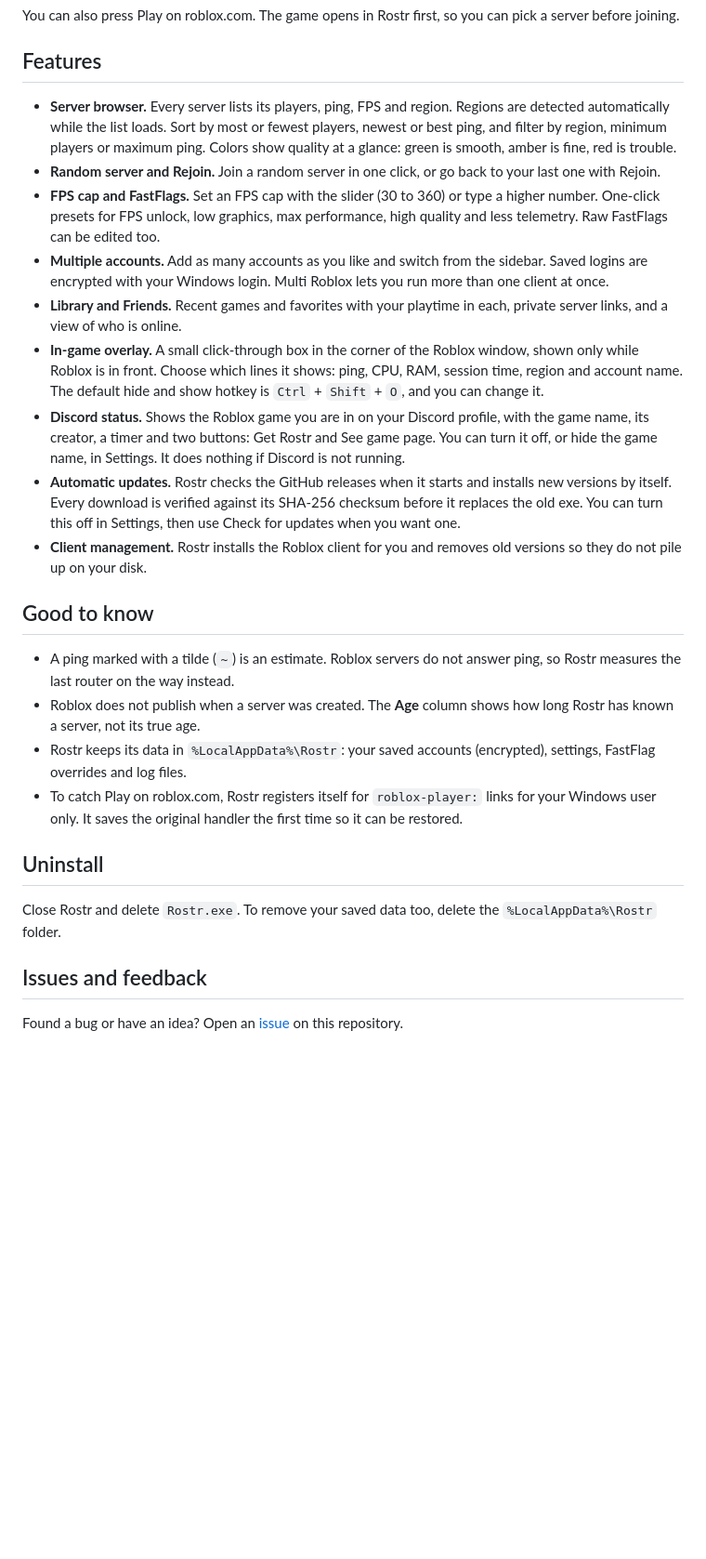
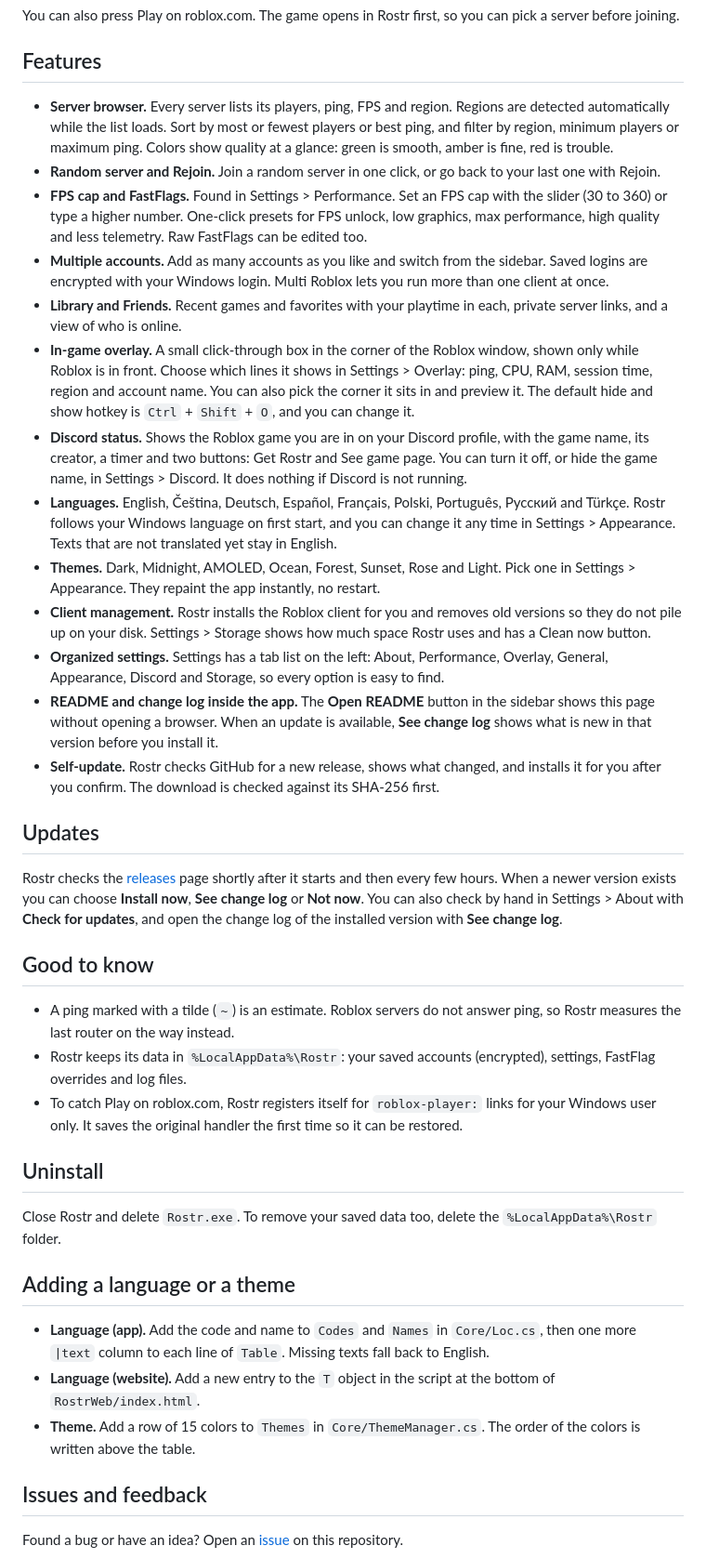
Before and after one commit to stepak2321/rostr.trebka.net, a Markdown page: README.md, the part around the change. Shown at 93% size. Drawn GitHub-style; blank space fills up the shorter version.

```diff
--- a/README.md
+++ b/README.md
@@ -22,20 +22,27 @@ You can also press Play on roblox.com. The game opens in Rostr first, so you can
 
 ## Features
 
-- **Server browser.** Every server lists its players, ping, FPS and region. Regions are detected automatically while the list loads. Sort by most or fewest players, newest or best ping, and filter by region, minimum players or maximum ping. Colors show quality at a glance: green is smooth, amber is fine, red is trouble.
+- **Server browser.** Every server lists its players, ping, FPS and region. Regions are detected automatically while the list loads. Sort by most or fewest players or best ping, and filter by region, minimum players or maximum ping. Colors show quality at a glance: green is smooth, amber is fine, red is trouble.
 - **Random server and Rejoin.** Join a random server in one click, or go back to your last one with Rejoin.
-- **FPS cap and FastFlags.** Set an FPS cap with the slider (30 to 360) or type a higher number. One-click presets for FPS unlock, low graphics, max performance, high quality and less telemetry. Raw FastFlags can be edited too.
+- **FPS cap and FastFlags.** Found in Settings > Performance. Set an FPS cap with the slider (30 to 360) or type a higher number. One-click presets for FPS unlock, low graphics, max performance, high quality and less telemetry. Raw FastFlags can be edited too.
 - **Multiple accounts.** Add as many accounts as you like and switch from the sidebar. Saved logins are encrypted with your Windows login. Multi Roblox lets you run more than one client at once.
 - **Library and Friends.** Recent games and favorites with your playtime in each, private server links, and a view of who is online.
-- **In-game overlay.** A small click-through box in the corner of the Roblox window, shown only while Roblox is in front. Choose which lines it shows: ping, CPU, RAM, session time, region and account name. The default hide and show hotkey is `Ctrl` + `Shift` + `O`, and you can change it.
-- **Discord status.** Shows the Roblox game you are in on your Discord profile, with the game name, its creator, a timer and two buttons: Get Rostr and See game page. You can turn it off, or hide the game name, in Settings. It does nothing if Discord is not running.
-- **Automatic updates.** Rostr checks the GitHub releases when it starts and installs new versions by itself. Every download is verified against its SHA-256 checksum before it replaces the old exe. You can turn this off in Settings, then use Check for updates when you want one.
-- **Client management.** Rostr installs the Roblox client for you and removes old versions so they do not pile up on your disk.
+- **In-game overlay.** A small click-through box in the corner of the Roblox window, shown only while Roblox is in front. Choose which lines it shows in Settings > Overlay: ping, CPU, RAM, session time, region and account name. You can also pick the corner it sits in and preview it. The default hide and show hotkey is `Ctrl` + `Shift` + `O`, and you can change it.
+- **Discord status.** Shows the Roblox game you are in on your Discord profile, with the game name, its creator, a timer and two buttons: Get Rostr and See game page. You can turn it off, or hide the game name, in Settings > Discord. It does nothing if Discord is not running.
+- **Languages.** English, Čeština, Deutsch, Español, Français, Polski, Português, Русский and Türkçe. Rostr follows your Windows language on first start, and you can change it any time in Settings > Appearance. Texts that are not translated yet stay in English.
+- **Themes.** Dark, Midnight, AMOLED, Ocean, Forest, Sunset, Rose and Light. Pick one in Settings > Appearance. They repaint the app instantly, no restart.
+- **Client management.** Rostr installs the Roblox client for you and removes old versions so they do not pile up on your disk. Settings > Storage shows how much space Rostr uses and has a Clean now button.
+- **Organized settings.** Settings has a tab list on the left: About, Performance, Overlay, General, Appearance, Discord and Storage, so every option is easy to find.
+- **README and change log inside the app.** The **Open README** button in the sidebar shows this page without opening a browser. When an update is available, **See change log** shows what is new in that version before you install it.
+- **Self-update.** Rostr checks GitHub for a new release, shows what changed, and installs it for you after you confirm. The download is checked against its SHA-256 first.
+
+## Updates
+
+Rostr checks the [releases](https://github.com/stepak2321/rostr.trebka.net/releases) page shortly after it starts and then every few hours. When a newer version exists you can choose **Install now**, **See change log** or **Not now**. You can also check by hand in Settings > About with **Check for updates**, and open the change log of the installed version with **See change log**.
 
 ## Good to know
 
 - A ping marked with a tilde (`~`) is an estimate. Roblox servers do not answer ping, so Rostr measures the last router on the way instead.
-- Roblox does not publish when a server was created. The **Age** column shows how long Rostr has known a server, not its true age.
 - Rostr keeps its data in `%LocalAppData%\Rostr`: your saved accounts (encrypted), settings, FastFlag overrides and log files.
 - To catch Play on roblox.com, Rostr registers itself for `roblox-player:` links for your Windows user only. It saves the original handler the first time so it can be restored.
 
@@ -43,6 +50,12 @@ You can also press Play on roblox.com. The game opens in Rostr first, so you can
 
 Close Rostr and delete `Rostr.exe`. To remove your saved data too, delete the `%LocalAppData%\Rostr` folder.
 
+## Adding a language or a theme
+
+- **Language (app).** Add the code and name to `Codes` and `Names` in `Core/Loc.cs`, then one more `|text` column to each line of `Table`. Missing texts fall back to English.
+- **Language (website).** Add a new entry to the `T` object in the script at the bottom of `RostrWeb/index.html`.
+- **Theme.** Add a row of 15 colors to `Themes` in `Core/ThemeManager.cs`. The order of the colors is written above the table.
+
 ## Issues and feedback
 
 Found a bug or have an idea? Open an [issue](https://github.com/stepak2321/rostr.trebka.net/issues) on this repository.
```
